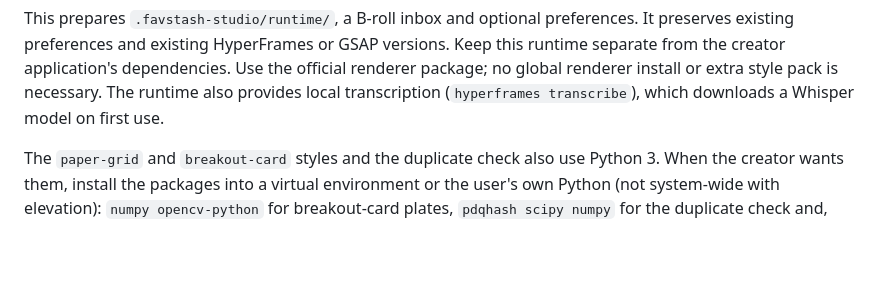
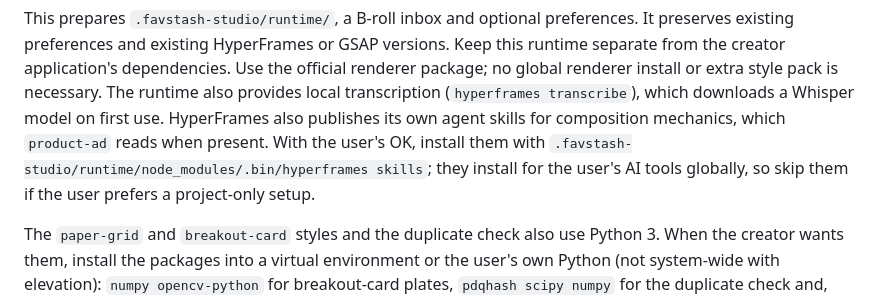
Before and after one commit to alisadiq-ai/favstash-ai-video-editing-skills, a Markdown page: INSTALL_FOR_AGENTS.md, the part around the change. Drawn GitHub-style; blank space fills up the shorter version.

```diff
--- a/INSTALL_FOR_AGENTS.md
+++ b/INSTALL_FOR_AGENTS.md
@@ -55,6 +55,10 @@ this runtime separate from the creator application's dependencies. Use the
 official renderer package; no global renderer install or extra style pack is
 necessary. The runtime also provides local transcription (`hyperframes
 transcribe`), which downloads a Whisper model on first use.
+HyperFrames also publishes its own agent skills for composition mechanics, which
+`product-ad` reads when present. With the user's OK, install them with
+`.favstash-studio/runtime/node_modules/.bin/hyperframes skills`; they install for
+the user's AI tools globally, so skip them if the user prefers a project-only setup.
 
 The `paper-grid` and `breakout-card` styles and the duplicate check also use
 Python 3. When the creator wants them, install the packages into a virtual
```
Also changed, not shown: README.md (+1 -1 lines), THIRD_PARTY_NOTICES.md (+3 -1 lines), assets/previews/product-ad.jpg (added), 6 other files.
